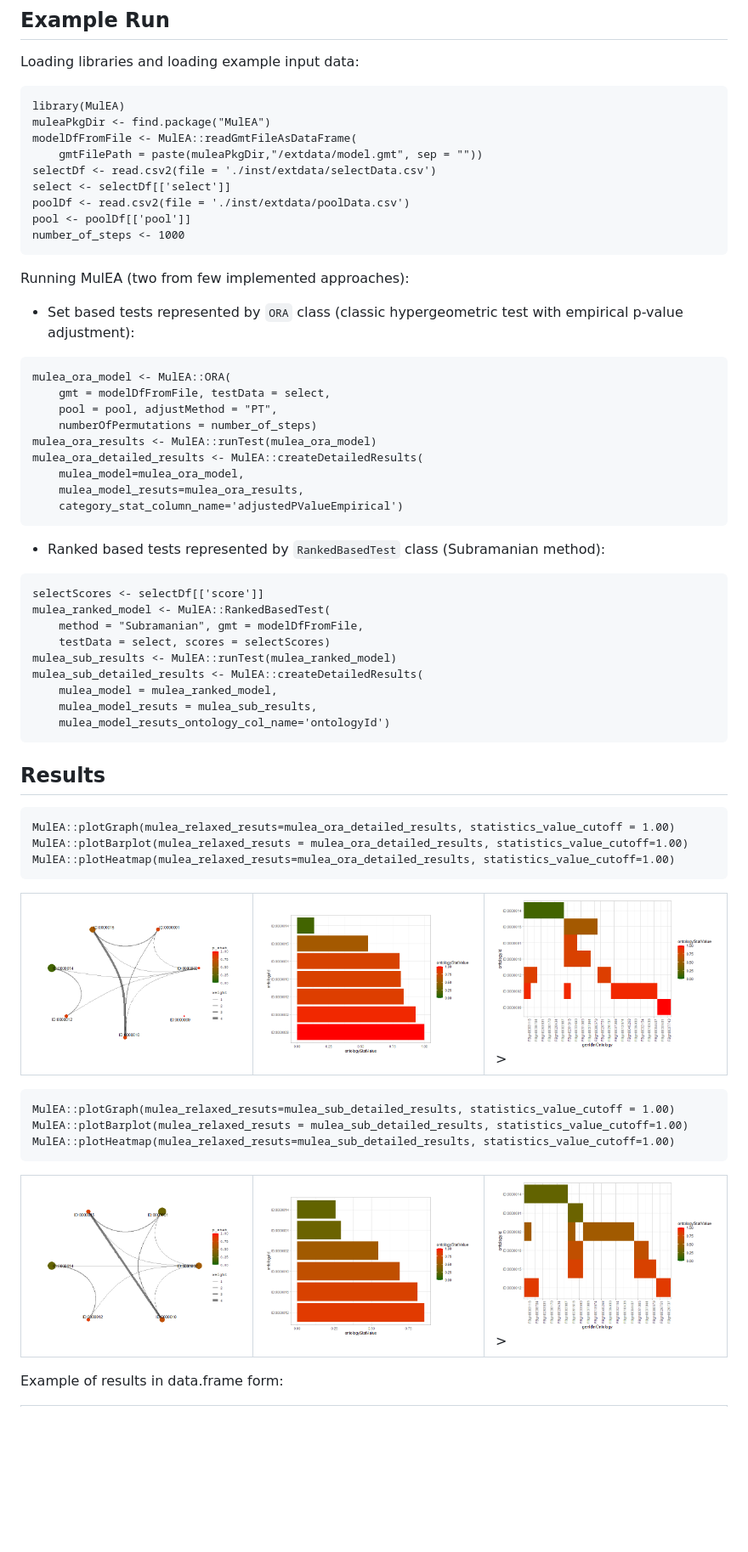
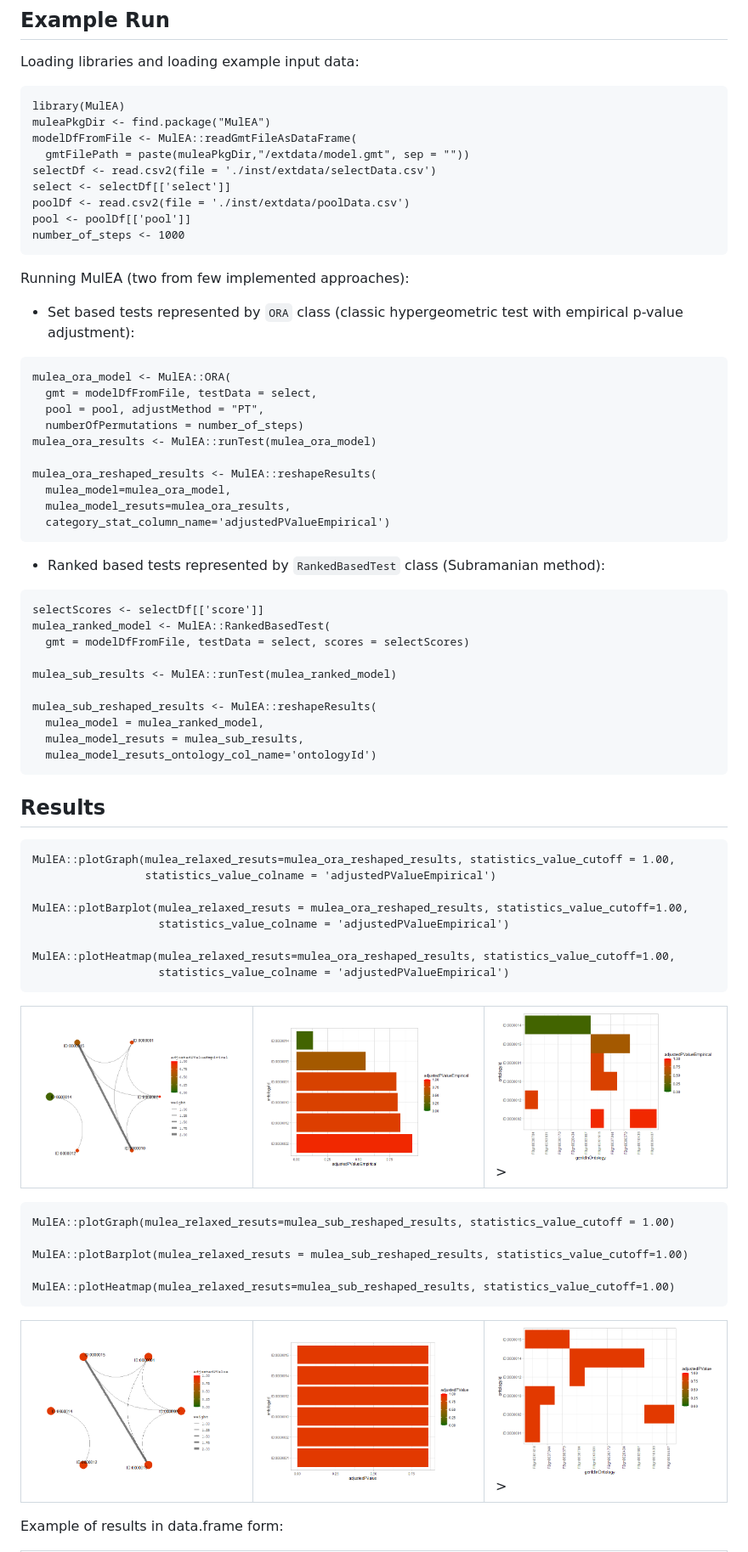
Before and after one commit to koralgooll/MulEA, a Markdown page: README.md, the part around the change. Shown: that part at 85% size. Rendered like a GitHub page; pictures changed too: dev/ora_bar.png, dev/ora_graph.png, dev/ora_heatmap.png; blank space fills up the shorter version.

````diff
--- a/README.md
+++ b/README.md
@@ -22,7 +22,7 @@ Loading libraries and loading example input data:
 library(MulEA)
 muleaPkgDir <- find.package("MulEA")
 modelDfFromFile <- MulEA::readGmtFileAsDataFrame(
-    gmtFilePath = paste(muleaPkgDir,"/extdata/model.gmt", sep = ""))
+  gmtFilePath = paste(muleaPkgDir,"/extdata/model.gmt", sep = ""))
 selectDf <- read.csv2(file = './inst/extdata/selectData.csv')
 select <- selectDf[['select']]
 poolDf <- read.csv2(file = './inst/extdata/poolData.csv')
@@ -36,14 +36,15 @@ Running MulEA (two from few implemented approaches):
 
 ```{r}
 mulea_ora_model <- MulEA::ORA(
-    gmt = modelDfFromFile, testData = select,
-    pool = pool, adjustMethod = "PT",
-    numberOfPermutations = number_of_steps)
+  gmt = modelDfFromFile, testData = select,
+  pool = pool, adjustMethod = "PT",
+  numberOfPermutations = number_of_steps)
 mulea_ora_results <- MulEA::runTest(mulea_ora_model)
-mulea_ora_detailed_results <- MulEA::createDetailedResults(
-    mulea_model=mulea_ora_model,
-    mulea_model_resuts=mulea_ora_results,
-    category_stat_column_name='adjustedPValueEmpirical')
+
+mulea_ora_reshaped_results <- MulEA::reshapeResults(
+  mulea_model=mulea_ora_model,
+  mulea_model_resuts=mulea_ora_results,
+  category_stat_column_name='adjustedPValueEmpirical')
 ```
 
 - Ranked based tests represented by `RankedBasedTest` class (Subramanian method):
@@ -51,22 +52,28 @@ mulea_ora_detailed_results <- MulEA::createDetailedResults(
 ```{r}
 selectScores <- selectDf[['score']]
 mulea_ranked_model <- MulEA::RankedBasedTest(
-    method = "Subramanian", gmt = modelDfFromFile,
-    testData = select, scores = selectScores)
+  gmt = modelDfFromFile, testData = select, scores = selectScores)
+
 mulea_sub_results <- MulEA::runTest(mulea_ranked_model)
-mulea_sub_detailed_results <- MulEA::createDetailedResults(
-    mulea_model = mulea_ranked_model,
-    mulea_model_resuts = mulea_sub_results,
-    mulea_model_resuts_ontology_col_name='ontologyId')
+
+mulea_sub_reshaped_results <- MulEA::reshapeResults(
+  mulea_model = mulea_ranked_model,
+  mulea_model_resuts = mulea_sub_results,
+  mulea_model_resuts_ontology_col_name='ontologyId')
 ```
 
 
 ## Results
 
 ```{r}
-MulEA::plotGraph(mulea_relaxed_resuts=mulea_ora_detailed_results, statistics_value_cutoff = 1.00)
-MulEA::plotBarplot(mulea_relaxed_resuts = mulea_ora_detailed_results, statistics_value_cutoff=1.00)
-MulEA::plotHeatmap(mulea_relaxed_resuts=mulea_ora_detailed_results, statistics_value_cutoff=1.00)
+MulEA::plotGraph(mulea_relaxed_resuts=mulea_ora_reshaped_results, statistics_value_cutoff = 1.00,
+                 statistics_value_colname = 'adjustedPValueEmpirical')
+
+MulEA::plotBarplot(mulea_relaxed_resuts = mulea_ora_reshaped_results, statistics_value_cutoff=1.00,
+                   statistics_value_colname = 'adjustedPValueEmpirical')
+
+MulEA::plotHeatmap(mulea_relaxed_resuts=mulea_ora_reshaped_results, statistics_value_cutoff=1.00,
+                   statistics_value_colname = 'adjustedPValueEmpirical')
 ```
 
 <table style="padding:10px">
@@ -78,9 +85,11 @@ MulEA::plotHeatmap(mulea_relaxed_resuts=mulea_ora_detailed_results, statistics_v
 </table>
 
 ```{r}
-MulEA::plotGraph(mulea_relaxed_resuts=mulea_sub_detailed_results, statistics_value_cutoff = 1.00)
-MulEA::plotBarplot(mulea_relaxed_resuts = mulea_sub_detailed_results, statistics_value_cutoff=1.00)
-MulEA::plotHeatmap(mulea_relaxed_resuts=mulea_sub_detailed_results, statistics_value_cutoff=1.00)
+MulEA::plotGraph(mulea_relaxed_resuts=mulea_sub_reshaped_results, statistics_value_cutoff = 1.00)
+
+MulEA::plotBarplot(mulea_relaxed_resuts = mulea_sub_reshaped_results, statistics_value_cutoff=1.00)
+
+MulEA::plotHeatmap(mulea_relaxed_resuts=mulea_sub_reshaped_results, statistics_value_cutoff=1.00)
 ```
 
 <table style="padding:10px">
````
